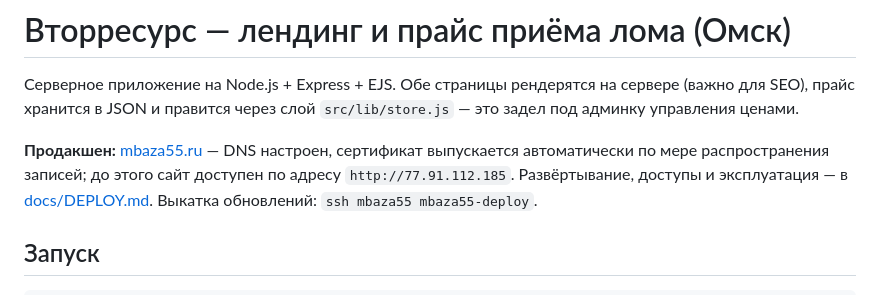
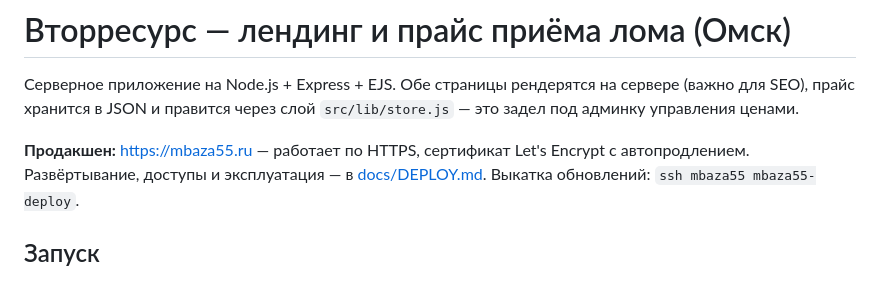
Before and after one commit to yoshInspire/vtorresource, a Markdown page: README.md, the part around the change. Rendered like a GitHub page.

```diff
--- a/README.md
+++ b/README.md
@@ -4,9 +4,8 @@
 (важно для SEO), прайс хранится в JSON и правится через слой `src/lib/store.js` —
 это задел под админку управления ценами.
 
-**Продакшен:** [mbaza55.ru](https://mbaza55.ru) — DNS настроен, сертификат
-выпускается автоматически по мере распространения записей; до этого сайт
-доступен по адресу `http://77.91.112.185`.
+**Продакшен:** [https://mbaza55.ru](https://mbaza55.ru) — работает по HTTPS,
+сертификат Let's Encrypt с автопродлением.
 Развёртывание, доступы и эксплуатация — в [docs/DEPLOY.md](docs/DEPLOY.md).
 Выкатка обновлений: `ssh mbaza55 mbaza55-deploy`.
 
```
Also changed, not shown: docs/DEPLOY.md (+32 -35 lines).
